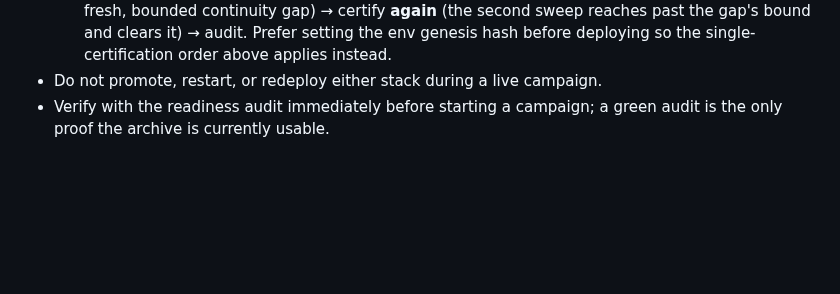
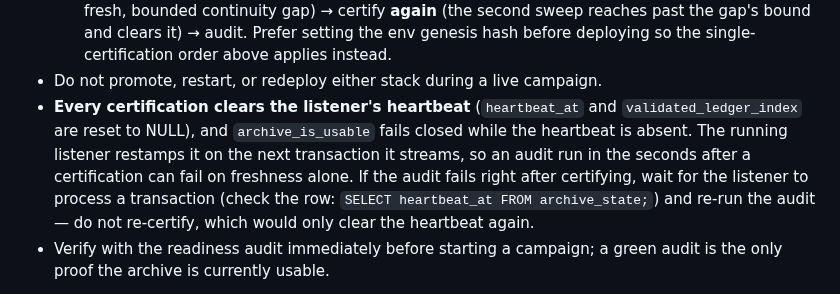
Before and after one commit to Team-Hamsa/LFG, a Markdown page: docs/ops/sponsored-free-mint.md, the part around the change. GitHub-like rendering; blank space fills up the shorter version.

Commit message:
docs(ops): audit right after certification fails on heartbeat, wait not re-certify
record_archive_baseline NULLs heartbeat_at/validated_ledger_index and
archive_is_usable fails closed without a heartbeat, so an audit run in the
seconds after certifying fails on freshness until the listener streams its
next transaction. Tell the operator to wait and re-audit instead of
re-certifying (which clears the heartbeat again).

```diff
--- a/docs/ops/sponsored-free-mint.md
+++ b/docs/ops/sponsored-free-mint.md
@@ -91,6 +91,14 @@ and admission fails closed until Step 0 is re-run. Consequences for planning:
     before deploying so the single-certification order above applies
     instead.
 - Do not promote, restart, or redeploy either stack during a live campaign.
+- **Every certification clears the listener's heartbeat** (`heartbeat_at` and
+  `validated_ledger_index` are reset to NULL), and `archive_is_usable` fails
+  closed while the heartbeat is absent. The running listener restamps it on
+  the next transaction it streams, so an audit run in the seconds after a
+  certification can fail on freshness alone. If the audit fails right after
+  certifying, wait for the listener to process a transaction (check the row:
+  `SELECT heartbeat_at FROM archive_state;`) and re-run the audit — do not
+  re-certify, which would only clear the heartbeat again.
 - Verify with the readiness audit immediately before starting a campaign; a
   green audit is the only proof the archive is currently usable.
 
```
